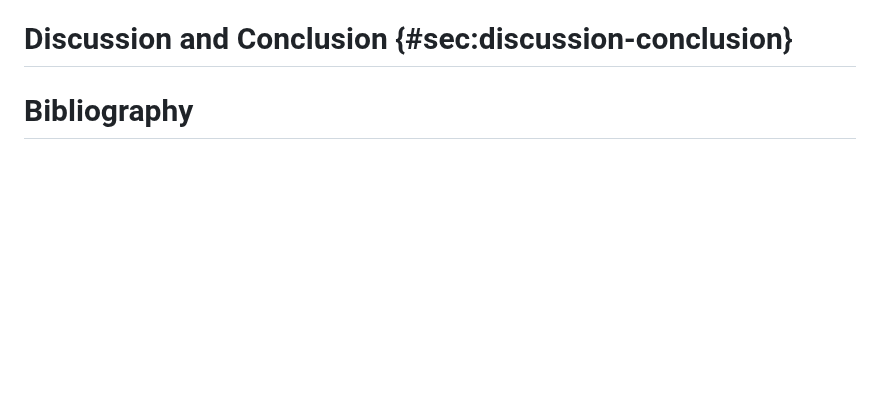
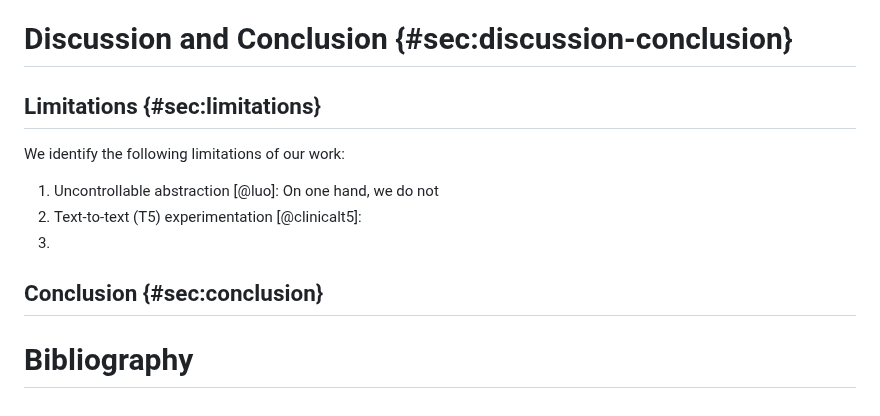
Before and after one commit to Vladislavlhp7/lay_summarisation, a Markdown page: report/report.md, the part around one of its changes. Rendered like a GitHub page; blank space fills up the shorter version.

Commit message:
add intro to limitations

```diff
--- a/report/report.md
+++ b/report/report.md
@@ -190,5 +188,11 @@ In the evaluation phase, we compared the performance of the GPT-2 Abstractor aga
 \end{table*}
 
 # Discussion and Conclusion {#sec:discussion-conclusion}
+## Limitations {#sec:limitations}
+We identify the following limitations of our work:
+1. Uncontrollable abstraction [@luo]: <in the working> On one hand, we do not
+2. Text-to-text (T5) experimentation [@clinicalt5]:
+3.
+## Conclusion {#sec:conclusion}
 
 # Bibliography
```
Also changed, not shown: other parts of report/report.md (+0 -2 lines).
